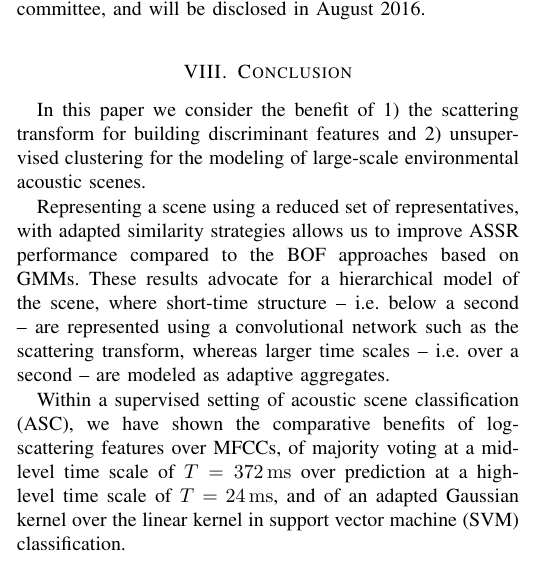
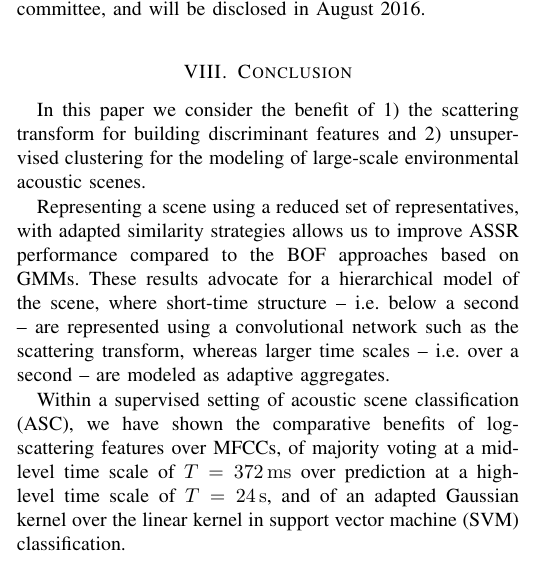
Before and after one commit to mathieulagrange/paperRelevanceBasedSimilarity, a LaTeX paper (paper/structureScene.tex): part of one column of page 8 of 10, cut so that both start at the same text. Compiled offline with pdfLaTeX.

Commit message:
fix typo in conclusion

```diff
--- a/paper/structureScene.tex
+++ b/paper/structureScene.tex
@@ -596,7 +596,7 @@ In this paper we consider the benefit of 1) the scattering transform for buildin
 
 Representing a scene using a reduced set of representatives, with adapted similarity strategies allows us to improve ASSR performance compared to the BOF approaches based on GMMs. These results advocate for a hierarchical model of the scene, where short-time structure -- \ie below a second -- are represented using a convolutional network such as the scattering transform, whereas larger time scales -- \ie over a second -- are modeled as adaptive aggregates.
 
-Within a supervised setting of acoustic scene classification (ASC), we have shown the comparative benefits of log-scattering features over MFCCs, of majority voting at a mid-level time scale of $T=372\,\mathrm{ms}$ over prediction at a high-level time scale of $T=24\,\mathrm{ms}$, and of an adapted Gaussian kernel over the linear kernel in support vector machine (SVM) classification.
+Within a supervised setting of acoustic scene classification (ASC), we have shown the comparative benefits of log-scattering features over MFCCs, of majority voting at a mid-level time scale of $T=372\,\mathrm{ms}$ over prediction at a high-level time scale of $T=24\,\mathrm{s}$, and of an adapted Gaussian kernel over the linear kernel in support vector machine (SVM) classification.
 %, identified in the time domain in the unsupervised setting and in the features domain in the supervised case, provided that the dimensionality is sufficiently high. \ja{I'm not sure what this last part means.}
 
 This assertion shall be studied further in future work by considering data-driven convolutional networks, larger databases and more diverse applications, such as pleasantness prediction \cite{lafaySoundscapePilot, lafayPartI} as well as other tasks in ecoacoustics.
```
